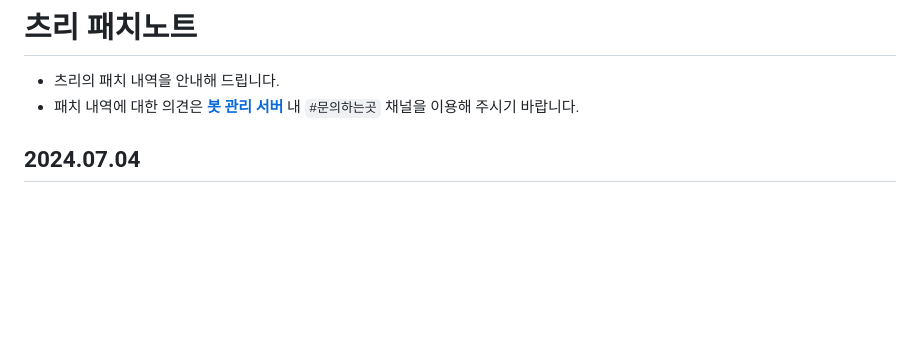
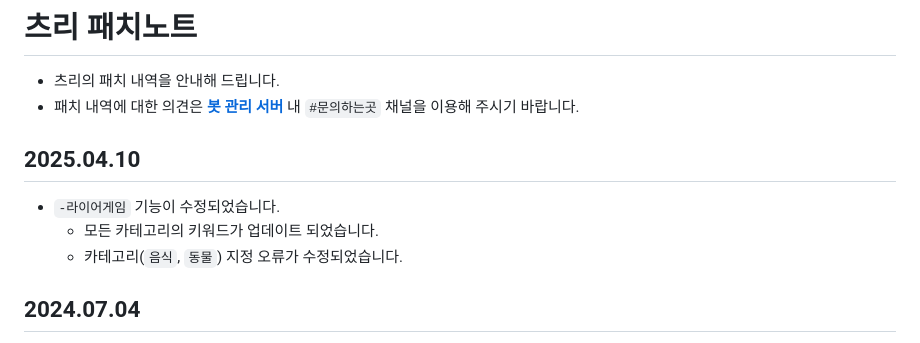
Before and after one commit to kimdonut/kimdonut.github.io, a Markdown page: docs/update_note.md, the part around the change. GitHub-like rendering; blank space fills up the shorter version.

```diff
--- a/docs/update_note.md
+++ b/docs/update_note.md
@@ -1,6 +1,11 @@
 # 츠리 패치노트
 - 츠리의 패치 내역을 안내해 드립니다.
 - 패치 내역에 대한 의견은 [**봇 관리 서버**](https://bot.dowon.monster/join) 내 `#문의하는곳` 채널을 이용해 주시기 바랍니다.
+
+## 2025.04.10
+- `-라이어게임` 기능이 수정되었습니다.
+  - 모든 카테고리의 키워드가 업데이트 되었습니다.
+  - 카테고리(`음식`, `동물`) 지정 오류가 수정되었습니다.
 
 ## 2024.07.04
 - 츠리의 상호작용 방식이 반응형에서 버튼형으로 변경되었습니다.
```
